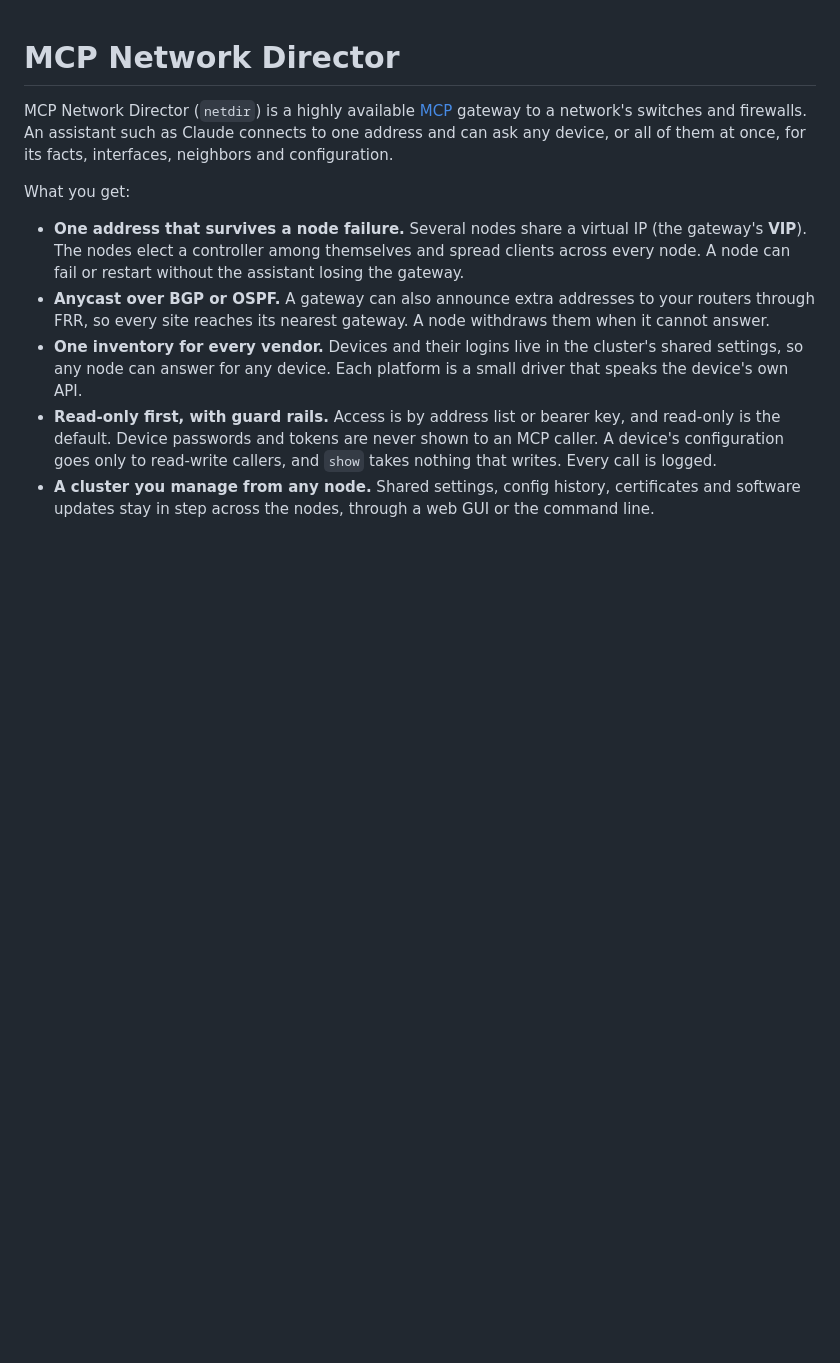
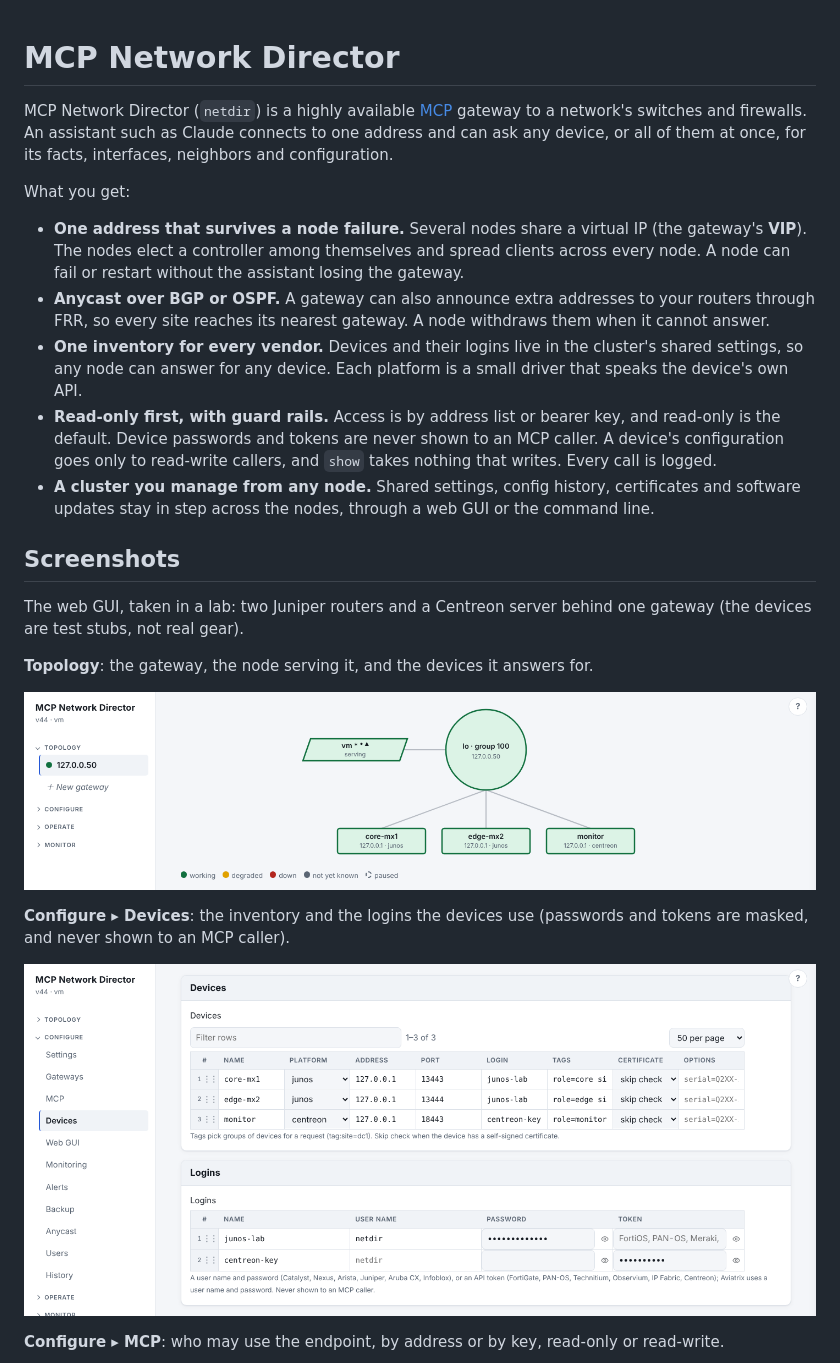
Before and after one commit to micush/netdir, a Markdown page: README.md, the part around one of its changes. Drawn GitHub-style; pictures changed too: snaps/configure-devices.png (added), snaps/topology.png (added); blank space fills up the shorter version.

```diff
--- a/README.md
+++ b/README.md
@@ -10,3 +10,17 @@ What you get:
 - **Read-only first, with guard rails.** Access is by address list or bearer key, and read-only is the default. Device passwords and tokens are never shown to an MCP caller. A device's configuration goes only to read-write callers, and `show` takes nothing that writes. Every call is logged.
 - **A cluster you manage from any node.** Shared settings, config history, certificates and software updates stay in step across the nodes, through a web GUI or the command line.
 
+## Screenshots
+
+The web GUI, taken in a lab: two Juniper routers and a Centreon server behind one gateway (the devices are test stubs, not real gear).
+
+**Topology**: the gateway, the node serving it, and the devices it answers for.
+
+![Topology: one gateway with its node and three devices](snaps/topology.png)
+
+**Configure ▸ Devices**: the inventory and the logins the devices use (passwords and tokens are masked, and never shown to an MCP caller).
+
+![Configure, Devices: the device inventory and the logins](snaps/configure-devices.png)
+
+**Configure ▸ MCP**: who may use the endpoint, by address or by key, read-only or read-write.
+
```
Also changed, not shown: other parts of README.md (+15 -0 lines), docs/CHANGELOG.md (+8 -0 lines), snaps/configure-mcp.png (added), snaps/monitor-facts.png (added), snaps/monitor-interfaces.png (added), snaps/monitor-show.png (added), 1 other file.
